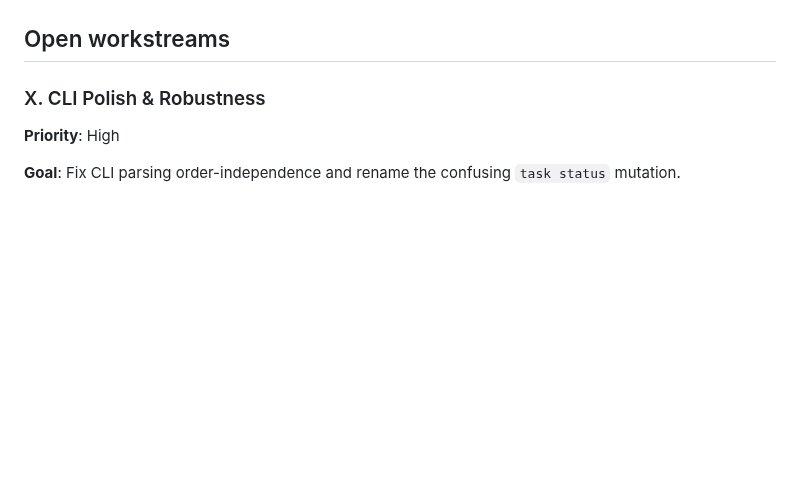
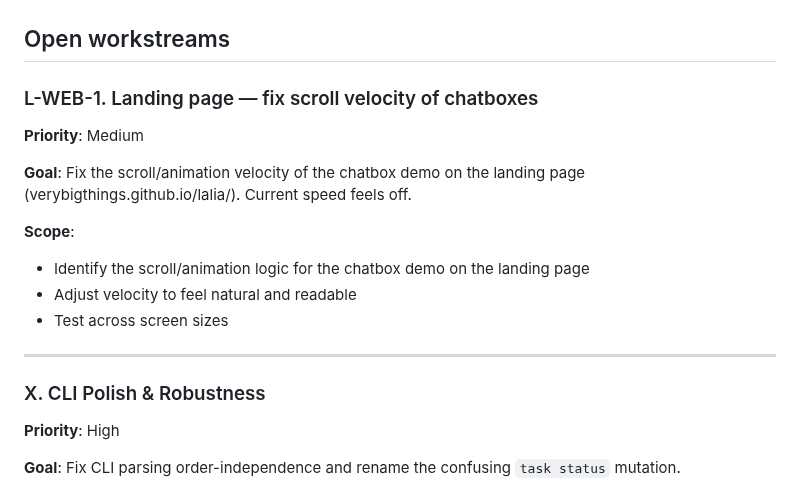
Before and after one commit to VeryBigThings/lalia, a Markdown page: ROADMAP.md, the part around the change. GitHub-like rendering; blank space fills up the shorter version.

Commit message:
docs: add L-WEB-1 landing page scroll velocity workstream

```diff
--- a/ROADMAP.md
+++ b/ROADMAP.md
@@ -12,6 +12,19 @@ Open workstreams in priority order. For what has already shipped, see
 - **Never `make install` from a feature branch** except on an isolated `LALIA_HOME`.
 
 ## Open workstreams
+
+### L-WEB-1. Landing page — fix scroll velocity of chatboxes
+
+**Priority**: Medium
+
+**Goal**: Fix the scroll/animation velocity of the chatbox demo on the landing page (verybigthings.github.io/lalia/). Current speed feels off.
+
+**Scope**:
+- Identify the scroll/animation logic for the chatbox demo on the landing page
+- Adjust velocity to feel natural and readable
+- Test across screen sizes
+
+---
 
 ### X. CLI Polish & Robustness
 
```
